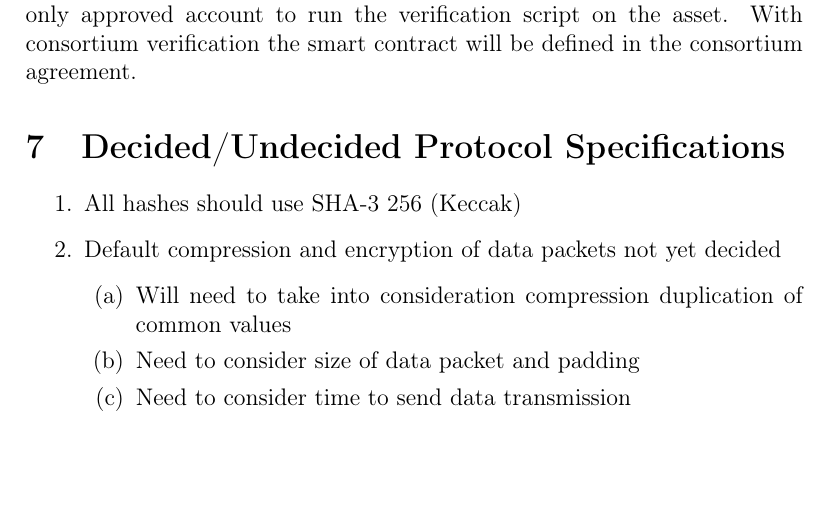
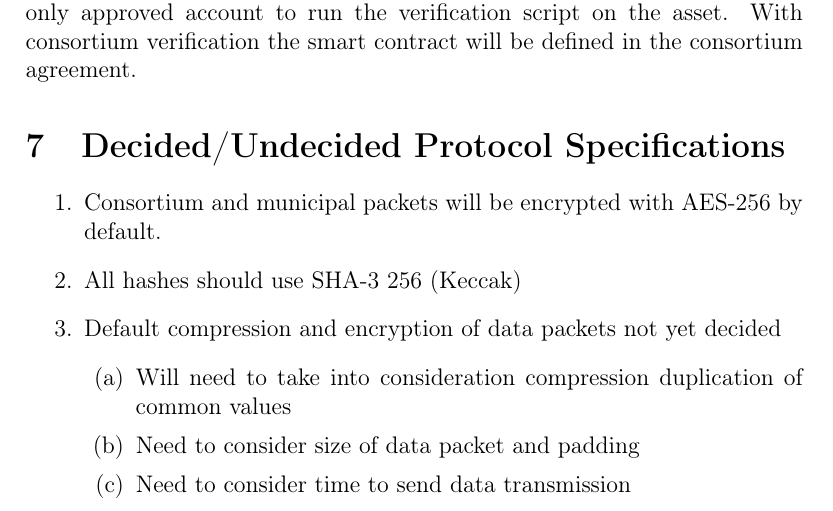
Before and after one commit to SwapBlocks/whitepaper, a LaTeX document (tech_specs/whitepaper_protocol_specs.tex): part of page 10 of 10 before the commit and part of page 10 of 11 after it, cut so that both start at the same text, the shorter picture padded with empty space. Compiled offline with pdfLaTeX.

Commit message:
added encryption specification

```diff
--- a/tech_specs/whitepaper_protocol_specs.tex
+++ b/tech_specs/whitepaper_protocol_specs.tex
@@ -420,6 +420,7 @@ With consortium verification the smart contract will be defined in the consortiu
 
 \section{Decided/Undecided Protocol Specifications}
 \begin{enumerate}
+	\item{Consortium and municipal packets will be encrypted with AES-256 by default.}
 	\item{All hashes should use SHA-3 256 (Keccak)}
 	\item{Default compression and encryption of data packets not yet decided}
 		\begin{enumerate}
```
Also changed, not shown: tech_specs/whitepaper_protocol_specs.pdf.
